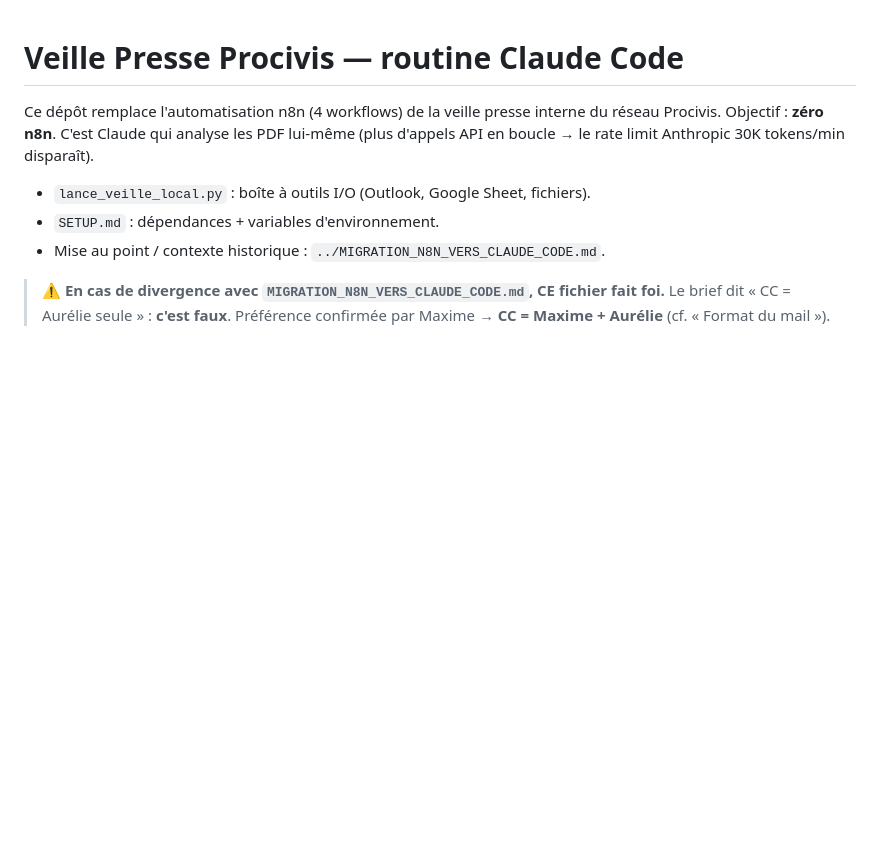
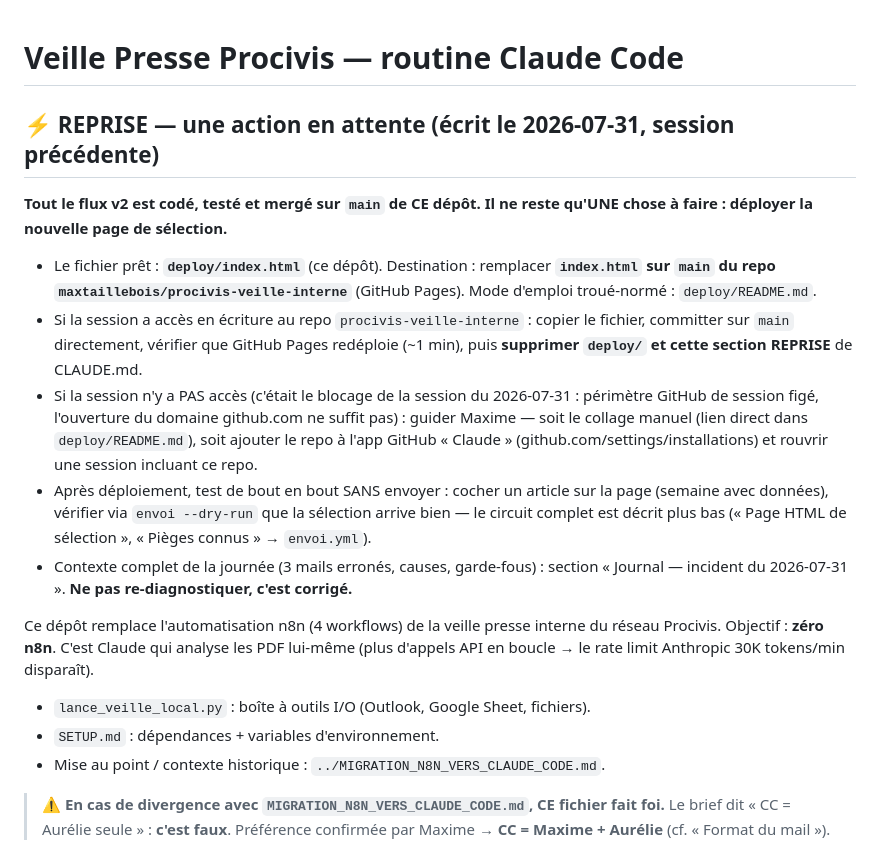
Before and after one commit to maxtaillebois/veille-presse-interne-CC, a Markdown page: CLAUDE.md, the part around the change. Rendered like a GitHub page; blank space fills up the shorter version.

Commit message:
CLAUDE.md : section REPRISE pour la prochaine session
Une nouvelle session doit pouvoir agir immédiatement : où est le fichier
prêt (deploy/index.html), sa destination, les deux chemins selon l'accès
au repo de la page, le test de validation, et l'interdiction de
re-diagnostiquer l'incident déjà corrigé.


Claude-Session: https://claude.ai/code/session_017zQwegExCsXk2JMaBbWFBq

Co-authored-by: Claude <noreply@anthropic.com>

```diff
--- a/CLAUDE.md
+++ b/CLAUDE.md
@@ -1,4 +1,27 @@
 # Veille Presse Procivis — routine Claude Code
+
+## ⚡ REPRISE — une action en attente (écrit le 2026-07-31, session précédente)
+
+**Tout le flux v2 est codé, testé et mergé sur `main` de CE dépôt. Il ne reste
+qu'UNE chose à faire : déployer la nouvelle page de sélection.**
+
+- Le fichier prêt : **`deploy/index.html`** (ce dépôt). Destination : remplacer
+  **`index.html` sur `main` du repo `maxtaillebois/procivis-veille-interne`**
+  (GitHub Pages). Mode d'emploi troué-normé : `deploy/README.md`.
+- Si la session a accès en écriture au repo `procivis-veille-interne` : copier le
+  fichier, committer sur `main` directement, vérifier que GitHub Pages redéploie
+  (~1 min), puis **supprimer `deploy/` et cette section REPRISE** de CLAUDE.md.
+- Si la session n'y a PAS accès (c'était le blocage de la session du 2026-07-31 :
+  périmètre GitHub de session figé, l'ouverture du domaine github.com ne suffit
+  pas) : guider Maxime — soit le collage manuel (lien direct dans
+  `deploy/README.md`), soit ajouter le repo à l'app GitHub « Claude »
+  (github.com/settings/installations) et rouvrir une session incluant ce repo.
+- Après déploiement, test de bout en bout SANS envoyer : cocher un article sur la
+  page (semaine avec données), vérifier via `envoi --dry-run` que la sélection
+  arrive bien — le circuit complet est décrit plus bas (« Page HTML de
+  sélection », « Pièges connus » → `envoi.yml`).
+- Contexte complet de la journée (3 mails erronés, causes, garde-fous) : section
+  « Journal — incident du 2026-07-31 ». **Ne pas re-diagnostiquer, c'est corrigé.**
 
 Ce dépôt remplace l'automatisation n8n (4 workflows) de la veille presse interne du
 réseau Procivis. Objectif : **zéro n8n**. C'est Claude qui analyse les PDF lui-même
```
